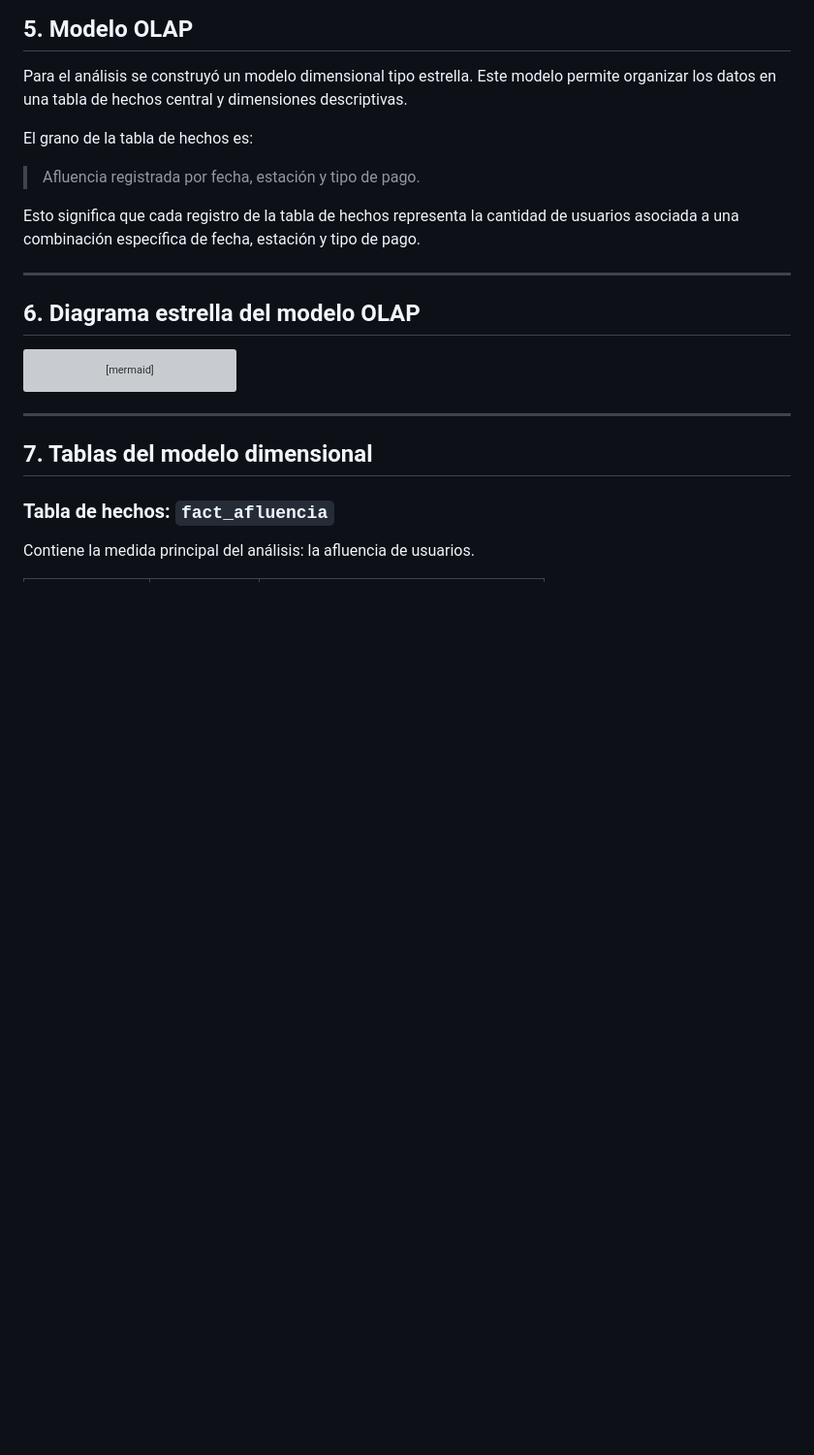
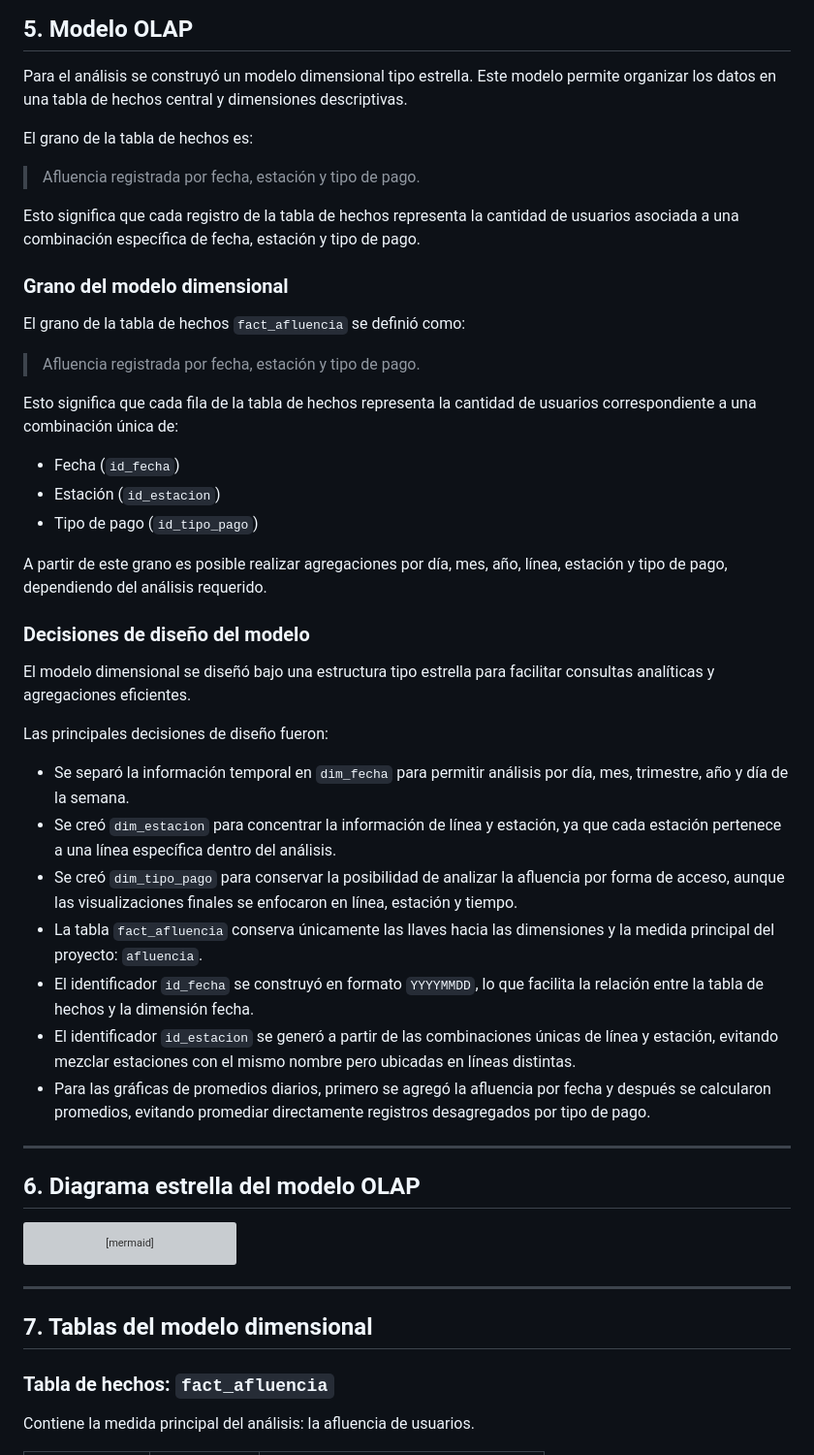
Before and after one commit to MarcosIsaacRodriguezMoreno/Proyecto-Final-Modulo-4, a Markdown page: README.md, the part around one of its changes. Shown at 97% size. GitHub-like rendering; blank space fills up the shorter version; grey boxes are pictures that could not be loaded.

```diff
--- a/README.md
+++ b/README.md
@@ -99,6 +99,34 @@ El grano de la tabla de hechos es:
 
 Esto significa que cada registro de la tabla de hechos representa la cantidad de usuarios asociada a una combinación específica de fecha, estación y tipo de pago.
 
+### Grano del modelo dimensional
+
+El grano de la tabla de hechos `fact_afluencia` se definió como:
+
+> Afluencia registrada por fecha, estación y tipo de pago.
+
+Esto significa que cada fila de la tabla de hechos representa la cantidad de usuarios correspondiente a una combinación única de:
+
+- Fecha (`id_fecha`)
+- Estación (`id_estacion`)
+- Tipo de pago (`id_tipo_pago`)
+
+A partir de este grano es posible realizar agregaciones por día, mes, año, línea, estación y tipo de pago, dependiendo del análisis requerido.
+
+### Decisiones de diseño del modelo
+
+El modelo dimensional se diseñó bajo una estructura tipo estrella para facilitar consultas analíticas y agregaciones eficientes.
+
+Las principales decisiones de diseño fueron:
+
+- Se separó la información temporal en `dim_fecha` para permitir análisis por día, mes, trimestre, año y día de la semana.
+- Se creó `dim_estacion` para concentrar la información de línea y estación, ya que cada estación pertenece a una línea específica dentro del análisis.
+- Se creó `dim_tipo_pago` para conservar la posibilidad de analizar la afluencia por forma de acceso, aunque las visualizaciones finales se enfocaron en línea, estación y tiempo.
+- La tabla `fact_afluencia` conserva únicamente las llaves hacia las dimensiones y la medida principal del proyecto: `afluencia`.
+- El identificador `id_fecha` se construyó en formato `YYYYMMDD`, lo que facilita la relación entre la tabla de hechos y la dimensión fecha.
+- El identificador `id_estacion` se generó a partir de las combinaciones únicas de línea y estación, evitando mezclar estaciones con el mismo nombre pero ubicadas en líneas distintas.
+- Para las gráficas de promedios diarios, primero se agregó la afluencia por fecha y después se calcularon promedios, evitando promediar directamente registros desagregados por tipo de pago.
+
 ---
 
 ## 6. Diagrama estrella del modelo OLAP
```
Also changed, not shown: other parts of README.md (+80 -2 lines).
